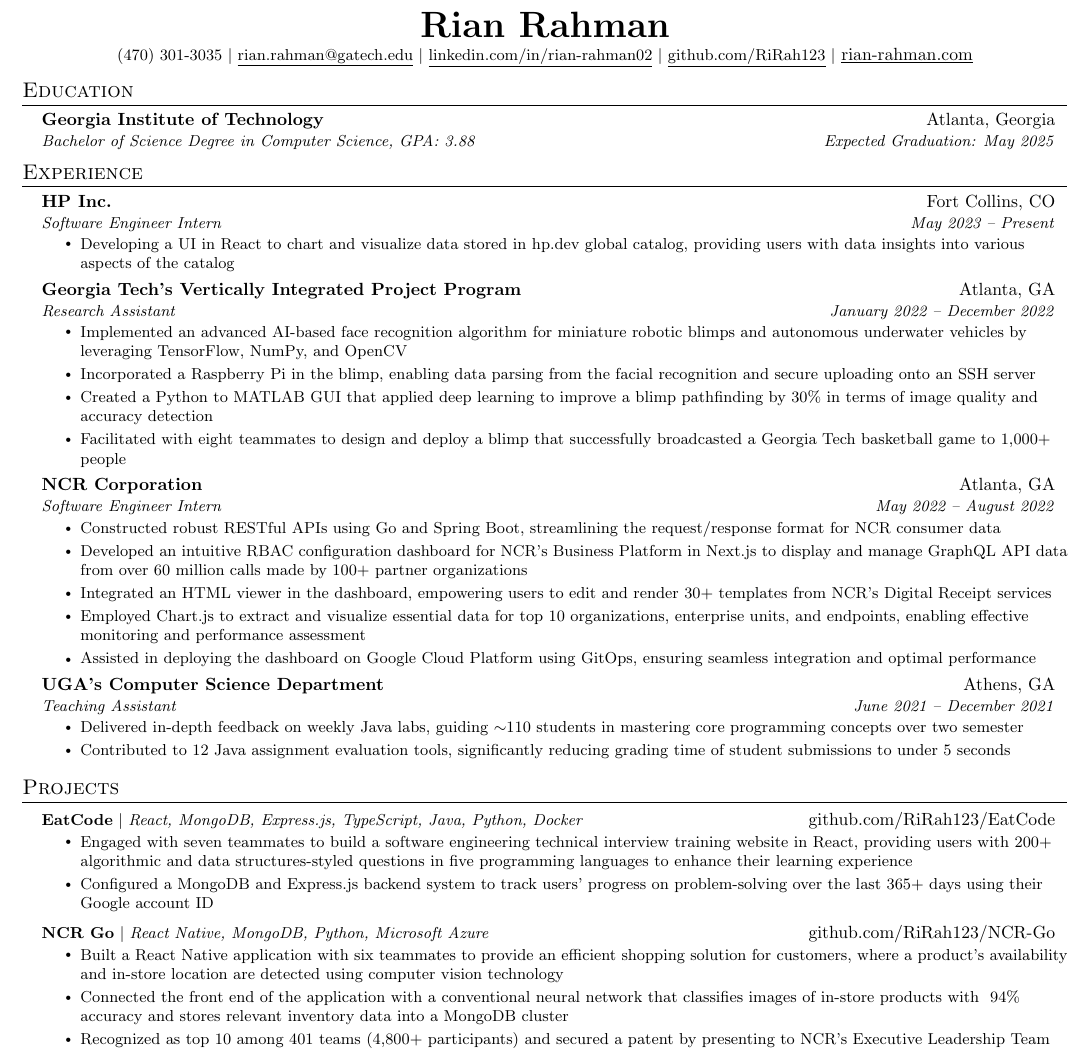
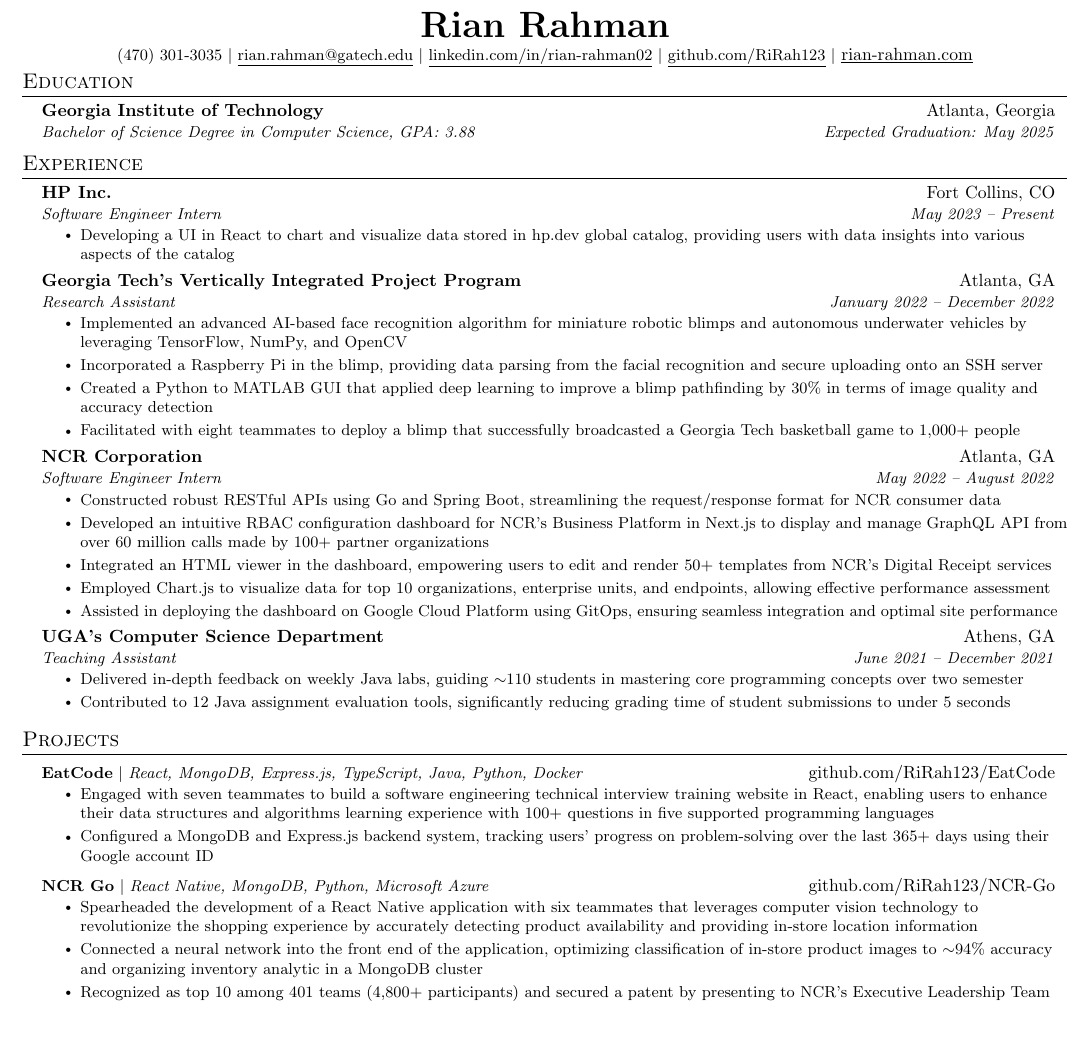
Before and after one commit to RiRah123/Resume, a LaTeX CV (rian-rahman-resume.tex): part of the page, cut so that both start at the same text, the shorter picture padded with empty space. Compiled offline with pdfLaTeX.

Commit message:
Done for today (Need more modifications and need add more new experience)

```diff
--- a/rian-rahman-resume.tex
+++ b/rian-rahman-resume.tex
@@ -110,7 +110,7 @@
     \href{https:rian-rahman.com}{\underline{rian-rahman.com}}
 \end{center}
 
-\vspace{-15pt} % Adjust the value to decrease the spacing
+\vspace{-20pt} % Adjust the value to decrease the spacing
 
 
 %-----------EDUCATION-----------
@@ -148,9 +148,9 @@
       {Research Assistant}{January 2022 -- December 2022}
       \resumeItemListStart
         \resumeItem{Implemented an advanced AI-based face recognition algorithm for miniature robotic blimps and autonomous underwater vehicles by leveraging TensorFlow, NumPy, and OpenCV}
-        \resumeItem{Incorporated a Raspberry Pi in the blimp, enabling data parsing from the facial recognition and secure uploading onto an SSH server}
+        \resumeItem{Incorporated a Raspberry Pi in the blimp, providing data parsing from the facial recognition and secure uploading onto an SSH server}
         \resumeItem{Created a Python to MATLAB GUI that applied deep learning to improve a blimp pathfinding by 30\% in terms of image quality and accuracy detection }
-        \resumeItem{Facilitated with eight teammates to design and deploy a blimp that successfully broadcasted a Georgia Tech basketball game to 1,000+ people}
+        \resumeItem{Facilitated with eight teammates to deploy a blimp that successfully broadcasted a Georgia Tech basketball game to 1,000+ people}
     \resumeItemListEnd
 
     \resumeSubheading
@@ -158,10 +158,10 @@
       {Software Engineer Intern}{May 2022 -- August 2022}
       \resumeItemListStart
         \resumeItem{Constructed robust RESTful APIs using Go and Spring Boot, streamlining the request/response format for NCR consumer data}
-        \resumeItem{Developed an intuitive RBAC configuration dashboard for NCR's Business Platform in Next.js to display and manage GraphQL API data from over 60 million calls made by 100+ partner organizations}
-        \resumeItem{Integrated an HTML viewer in the dashboard, empowering users to edit and render 30+ templates from NCR's Digital Receipt services}
-        \resumeItem{Employed Chart.js to extract and visualize essential data for top 10 organizations, enterprise units, and endpoints, enabling effective monitoring and performance assessment}
-        \resumeItem{Assisted in deploying the dashboard on Google Cloud Platform using GitOps, ensuring seamless integration and optimal performance}
+        \resumeItem{Developed an intuitive RBAC configuration dashboard for NCR's Business Platform in Next.js to display and manage GraphQL API  from over 60 million calls made by 100+ partner organizations}
+        \resumeItem{Integrated an HTML viewer in the dashboard, empowering users to edit and render 50+ templates from NCR's Digital Receipt services}
+        \resumeItem{Employed Chart.js to visualize data for top 10 organizations, enterprise units, and endpoints, allowing effective performance assessment}
+        \resumeItem{Assisted in deploying the dashboard on Google Cloud Platform using GitOps, ensuring seamless integration and optimal site performance}
       \resumeItemListEnd
 
     \resumeSubheading
@@ -182,15 +182,15 @@
       \resumeProjectHeading
           {\textbf{EatCode} $|$ \emph{React, MongoDB, Express.js, TypeScript, Java, Python, Docker}}{github.com/RiRah123/EatCode}
           \resumeItemListStart
-            \resumeItem{Engaged with seven teammates to build a software engineering technical interview training website in React, providing users with 200+ algorithmic and data structures-styled questions in five programming languages to enhance their learning experience}
-            \resumeItem{Configured a MongoDB and Express.js backend system to track users' progress on problem-solving over the last 365+ days using their Google account ID}
+            \resumeItem{Engaged with seven teammates to build a software engineering technical interview training website in React, enabling users to enhance their data structures and algorithms learning experience with 100+ questions in five supported programming languages}
+            \resumeItem{Configured a MongoDB and Express.js backend system, tracking users' progress on problem-solving over the last 365+ days using their Google account ID}
           \resumeItemListEnd
 
       \resumeProjectHeading
           {\textbf{NCR Go} $|$ \emph{React Native, MongoDB, Python, Microsoft Azure}}{github.com/RiRah123/NCR-Go}
           \resumeItemListStart
-            \resumeItem{Built a React Native application with six teammates to provide an efficient shopping solution for customers, where a product’s availability and in-store location are detected using computer vision technology}
-            \resumeItem{Connected the front end of the application with a conventional neural network that classifies images of in-store products with ~94\% accuracy and stores relevant inventory data into a MongoDB cluster}
+            \resumeItem{Spearheaded the development of a React Native application with six teammates that leverages computer vision technology to revolutionize the shopping experience by accurately detecting product availability and providing in-store location information}
+            \resumeItem{Connected a neural network into the front end of the application, optimizing classification of in-store product images to $\sim$94\% accuracy and organizing inventory analytic in a MongoDB cluster}
             \resumeItem{Recognized as top 10 among 401 teams (4,800+ participants) and secured a patent by presenting to NCR's Executive Leadership Team}
           \resumeItemListEnd
     \resumeSubHeadingListEnd
```
